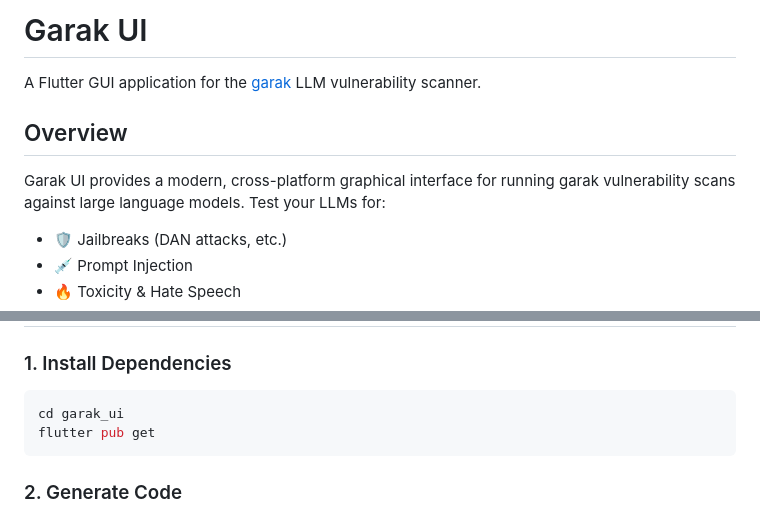
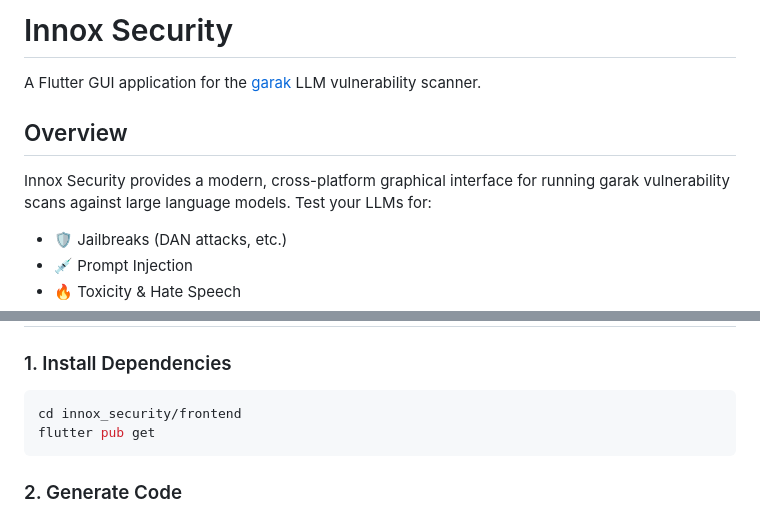
Before and after one commit to hasbegun/aegis, a Markdown page: frontend/README.md, 2 parts joined by grey strips. Drawn GitHub-style.

````diff
--- a/frontend/README.md
+++ b/frontend/README.md
@@ -1,10 +1,10 @@
-# Garak UI
+# Innox Security
 
 A Flutter GUI application for the [garak](https://github.com/NVIDIA/garak) LLM vulnerability scanner.
 
 ## Overview
 
-Garak UI provides a modern, cross-platform graphical interface for running garak vulnerability scans against large language models. Test your LLMs for:
+Innox Security provides a modern, cross-platform graphical interface for running garak vulnerability scans against large language models. Test your LLMs for:
 
 - 🛡️ Jailbreaks (DAN attacks, etc.)
 - 💉 Prompt Injection
@@ -65,7 +65,7 @@ Comprehensive results with visualizations and metrics:
 ### 1. Install Dependencies
 
 ```bash
-cd garak_ui
+cd innox_security/frontend
 flutter pub get
 ```
 
````
Also changed, not shown: README.md (+8 -8 lines).
